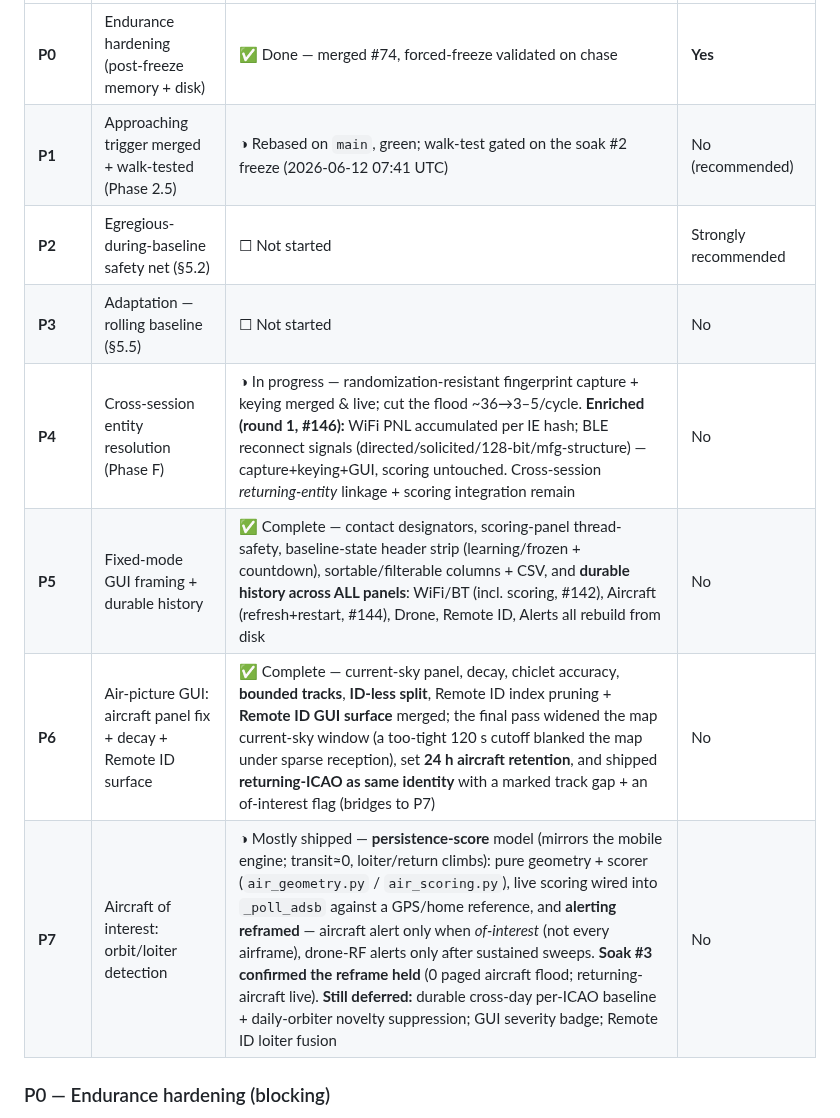
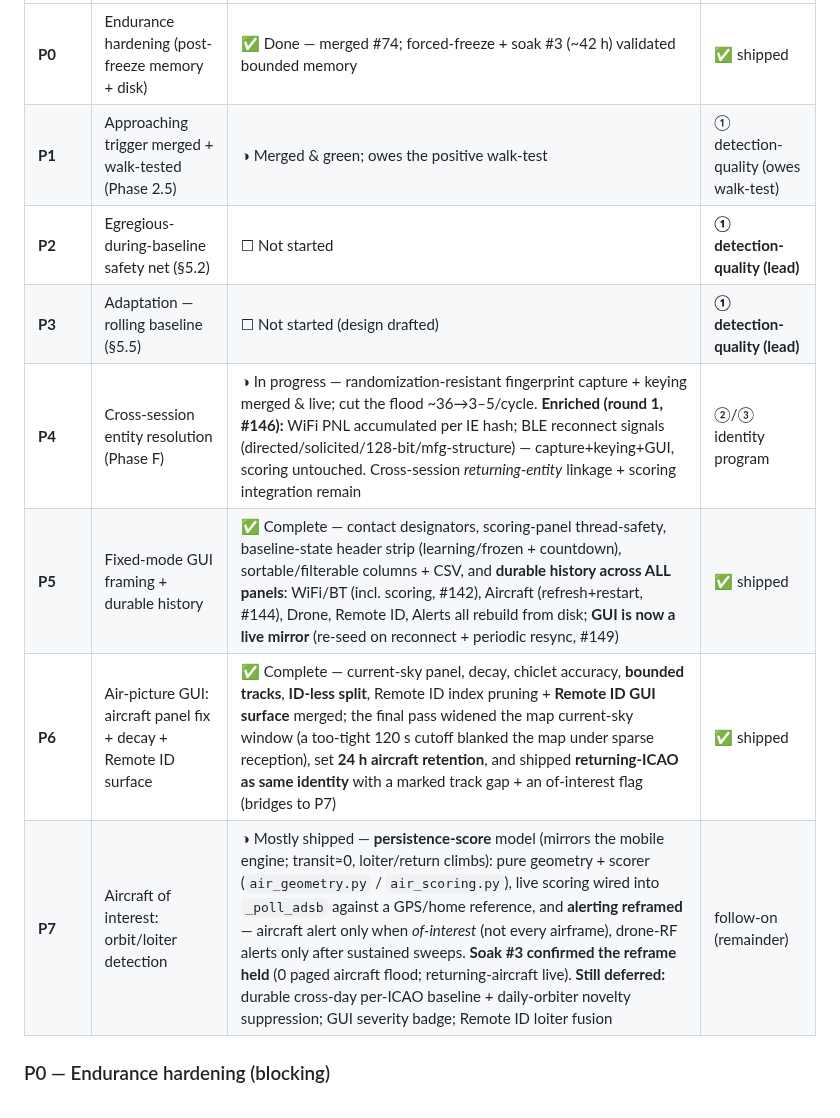
Before and after one commit to Isthistak3n/Passive-Vigilance, a Markdown page: docs/roadmap-fixed-node-prototype.md, the part around one of its changes. Drawn GitHub-style.

```diff
--- a/docs/roadmap-fixed-node-prototype.md
+++ b/docs/roadmap-fixed-node-prototype.md
@@ -169,12 +216,12 @@ new detection features.
 |---|---|---|---|
-| **P0** | Endurance hardening (post-freeze memory + disk) | ✅ Done — merged #74, forced-freeze validated on chase | **Yes** |
-| **P1** | Approaching trigger merged + walk-tested (Phase 2.5) | ◑ Rebased on `main`, green; walk-test gated on the soak #2 freeze (2026-06-12 07:41 UTC) | No (recommended) |
-| **P2** | Egregious-during-baseline safety net (§5.2) | ☐ Not started | Strongly recommended |
-| **P3** | Adaptation — rolling baseline (§5.5) | ☐ Not started | No |
-| **P4** | Cross-session entity resolution (Phase F) | ◑ In progress — randomization-resistant fingerprint capture + keying merged & live; cut the flood ~36→3–5/cycle. **Enriched (round 1, #146):** WiFi PNL accumulated per IE hash; BLE reconnect signals (directed/solicited/128-bit/mfg-structure) — capture+keying+GUI, scoring untouched. Cross-session *returning-entity* linkage + scoring integration remain | No |
-| **P5** | Fixed-mode GUI framing + durable history | ✅ Complete — contact designators, scoring-panel thread-safety, baseline-state header strip (learning/frozen + countdown), sortable/filterable columns + CSV, and **durable history across ALL panels**: WiFi/BT (incl. scoring, #142), Aircraft (refresh+restart, #144), Drone, Remote ID, Alerts all rebuild from disk | No |
-| **P6** | Air-picture GUI: aircraft panel fix + decay + Remote ID surface | ✅ Complete — current-sky panel, decay, chiclet accuracy, **bounded tracks**, **ID-less split**, Remote ID index pruning + **Remote ID GUI surface** merged; the final pass widened the map current-sky window (a too-tight 120 s cutoff blanked the map under sparse reception), set **24 h aircraft retention**, and shipped **returning-ICAO as same identity** with a marked track gap + an of-interest flag (bridges to P7) | No |
-| **P7** | Aircraft of interest: orbit/loiter detection | ◑ Mostly shipped — **persistence-score** model (mirrors the mobile engine; transit≈0, loiter/return climbs): pure geometry + scorer (`air_geometry.py` / `air_scoring.py`), live scoring wired into `_poll_adsb` against a GPS/home reference, and **alerting reframed** — aircraft alert only when *of-interest* (not every airframe), drone-RF alerts only after sustained sweeps. **Soak #3 confirmed the reframe held** (0 paged aircraft flood; returning-aircraft live). **Still deferred:** durable cross-day per-ICAO baseline + daily-orbiter novelty suppression; GUI severity badge; Remote ID loiter fusion | No |
+| **P0** | Endurance hardening (post-freeze memory + disk) | ✅ Done — merged #74; forced-freeze + soak #3 (~42 h) validated bounded memory | ✅ shipped |
+| **P1** | Approaching trigger merged + walk-tested (Phase 2.5) | ◑ Merged & green; owes the positive walk-test | ① detection-quality (owes walk-test) |
+| **P2** | Egregious-during-baseline safety net (§5.2) | ☐ Not started | **① detection-quality (lead)** |
+| **P3** | Adaptation — rolling baseline (§5.5) | ☐ Not started (design drafted) | **① detection-quality (lead)** |
+| **P4** | Cross-session entity resolution (Phase F) | ◑ In progress — randomization-resistant fingerprint capture + keying merged & live; cut the flood ~36→3–5/cycle. **Enriched (round 1, #146):** WiFi PNL accumulated per IE hash; BLE reconnect signals (directed/solicited/128-bit/mfg-structure) — capture+keying+GUI, scoring untouched. Cross-session *returning-entity* linkage + scoring integration remain | ②/③ identity program |
+| **P5** | Fixed-mode GUI framing + durable history | ✅ Complete — contact designators, scoring-panel thread-safety, baseline-state header strip (learning/frozen + countdown), sortable/filterable columns + CSV, and **durable history across ALL panels**: WiFi/BT (incl. scoring, #142), Aircraft (refresh+restart, #144), Drone, Remote ID, Alerts all rebuild from disk; **GUI is now a live mirror** (re-seed on reconnect + periodic resync, #149) | ✅ shipped |
+| **P6** | Air-picture GUI: aircraft panel fix + decay + Remote ID surface | ✅ Complete — current-sky panel, decay, chiclet accuracy, **bounded tracks**, **ID-less split**, Remote ID index pruning + **Remote ID GUI surface** merged; the final pass widened the map current-sky window (a too-tight 120 s cutoff blanked the map under sparse reception), set **24 h aircraft retention**, and shipped **returning-ICAO as same identity** with a marked track gap + an of-interest flag (bridges to P7) | ✅ shipped |
+| **P7** | Aircraft of interest: orbit/loiter detection | ◑ Mostly shipped — **persistence-score** model (mirrors the mobile engine; transit≈0, loiter/return climbs): pure geometry + scorer (`air_geometry.py` / `air_scoring.py`), live scoring wired into `_poll_adsb` against a GPS/home reference, and **alerting reframed** — aircraft alert only when *of-interest* (not every airframe), drone-RF alerts only after sustained sweeps. **Soak #3 confirmed the reframe held** (0 paged aircraft flood; returning-aircraft live). **Still deferred:** durable cross-day per-ICAO baseline + daily-orbiter novelty suppression; GUI severity badge; Remote ID loiter fusion | follow-on (remainder) |
 
 ### P0 — Endurance hardening (blocking)
 
```
Also changed, not shown: other parts of docs/roadmap-fixed-node-prototype.md (+97 -36 lines).
